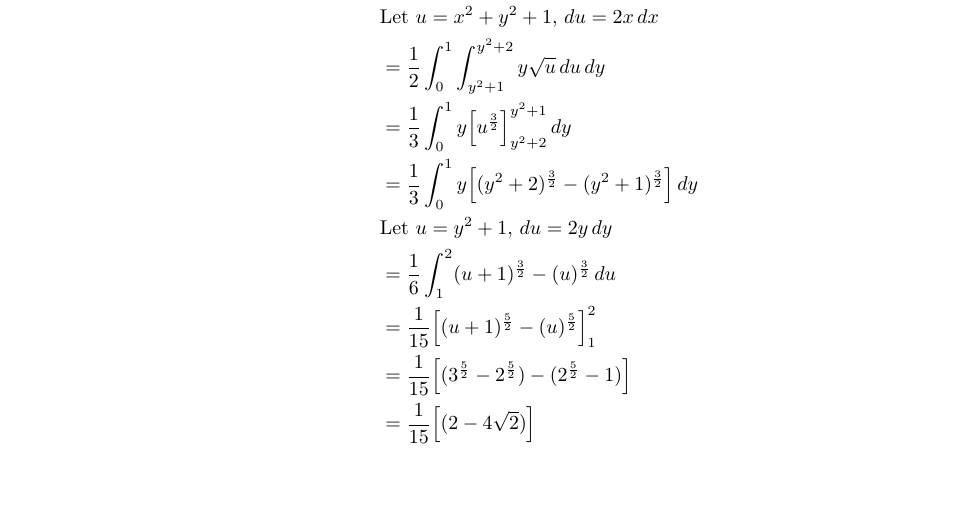
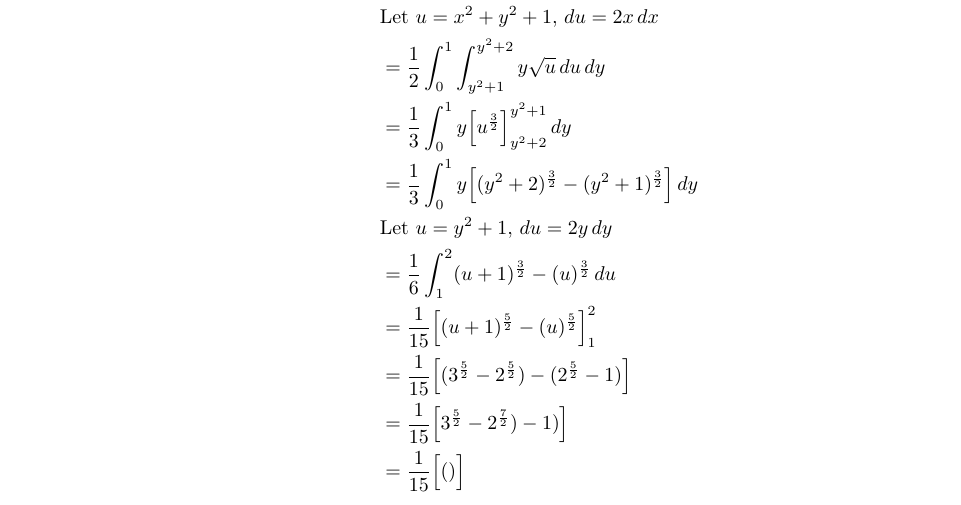
Before and after one commit to poonkeegan/school, a LaTeX document (matb42/a7.tex): part of page 8 of 8, cut so that both start at the same text, the shorter picture padded with empty space. Compiled offline with pdfLaTeX.

Commit message:
Fri Mar  9 20:05:10 EST 2018

```diff
--- a/matb42/a7.tex
+++ b/matb42/a7.tex
@@ -231,7 +231,8 @@ Mar 13th 2018}
         &= \frac{1}{6}\int_1^2 (u+1)^{\frac{3}{2}} - (u)^{\frac{3}{2}}\, du \\
         &= \frac{1}{15} \Big[(u+1)^{\frac{5}{2}} - (u)^{\frac{5}{2}}\Big]_1^2 \\
         &= \frac{1}{15} \Big[(3^{\frac{5}{2}} - 2^{\frac{5}{2}}) - (2^{\frac{5}{2}} - 1)\Big]\\
-        &= \frac{1}{15} \Big[(2 - 4\sqrt2)\Big]\\
+        &= \frac{1}{15} \Big[3^{\frac{5}{2}} - 2^{\frac{7}{2}}) - 1)\Big]\\
+        &= \frac{1}{15} \Big[()\Big]\\
     \end{align*}
 \end{enumerate}
 \end{document}
```
Also changed, not shown: matb42/a7.pdf.
